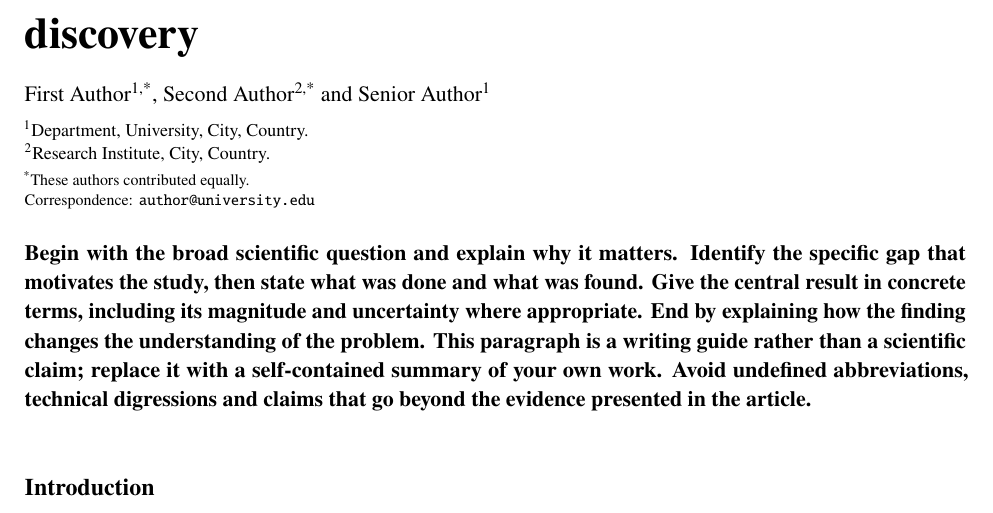
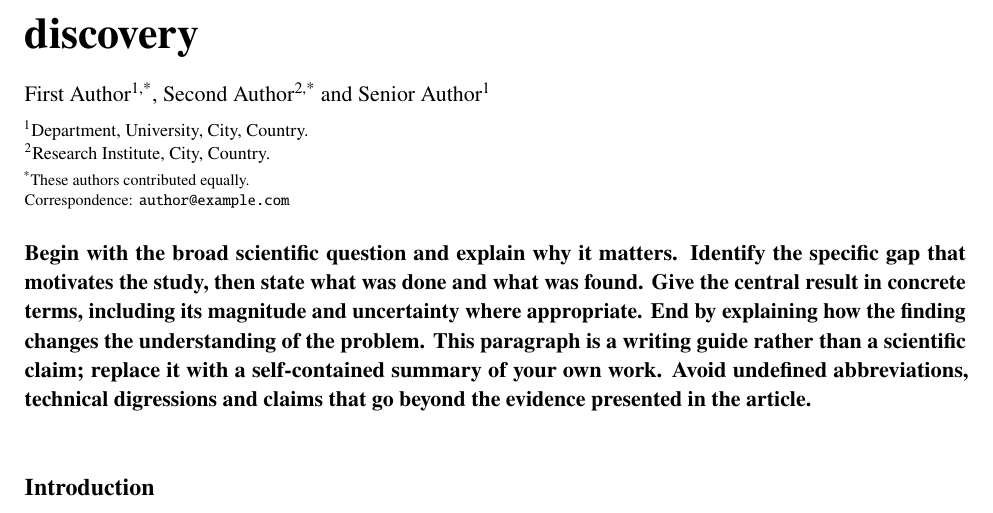
Before and after one commit to fluxmx/Manuscript_LaTeX_Template, a LaTeX paper (main.tex, which reads metadata.tex): part of page 1 of 2, cut so that both start at the same text. Compiled offline with pdfLaTeX.

Commit message:
Prepare template documentation and licensing for public use

```diff
--- a/metadata.tex
+++ b/metadata.tex
@@ -9,5 +9,5 @@
   \smallskip
   {\footnotesize
     \textsuperscript{*}These authors contributed equally.\\
-    Correspondence: \email{author@university.edu}\endgraf}}
+    Correspondence: \email{author@example.com}\endgraf}}
 \date{}
```
Also changed, not shown: THIRD_PARTY_NOTICES.md (+1 -1 lines), README.md, 1 other file.
